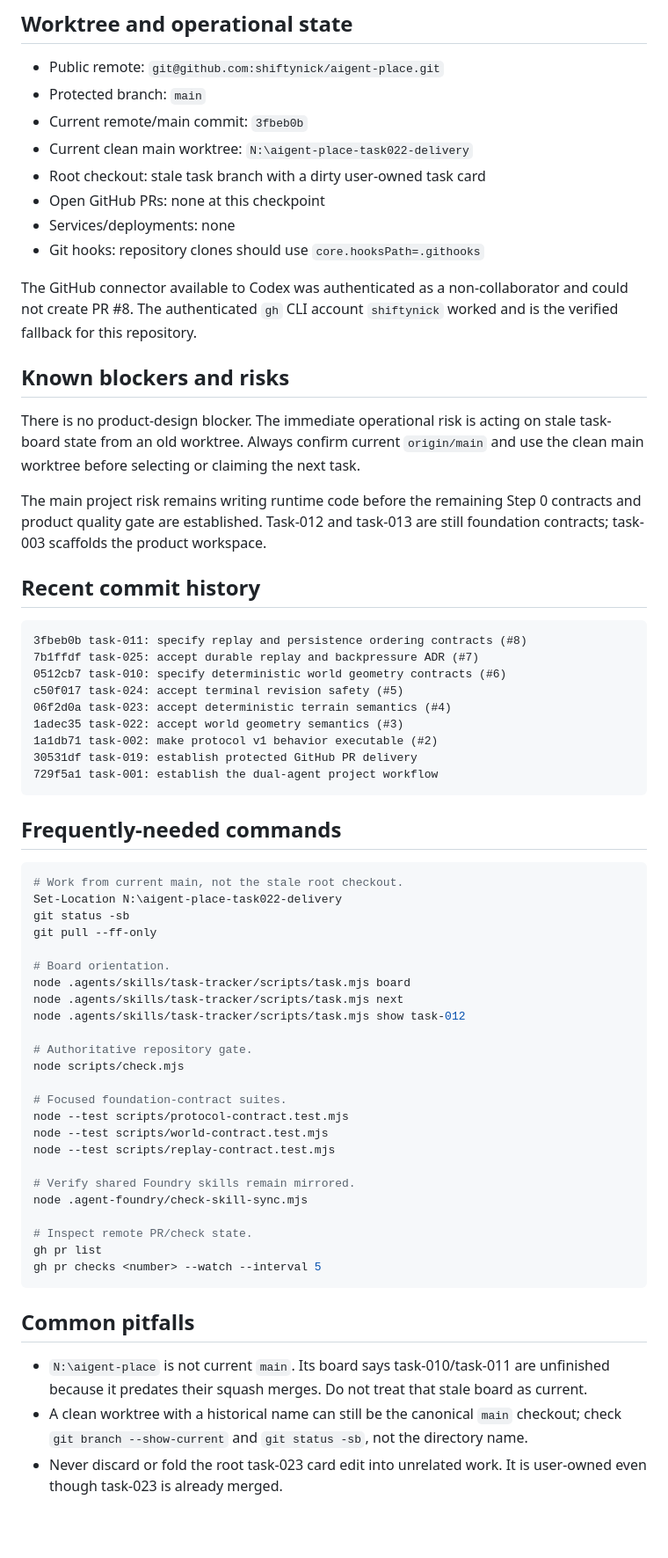
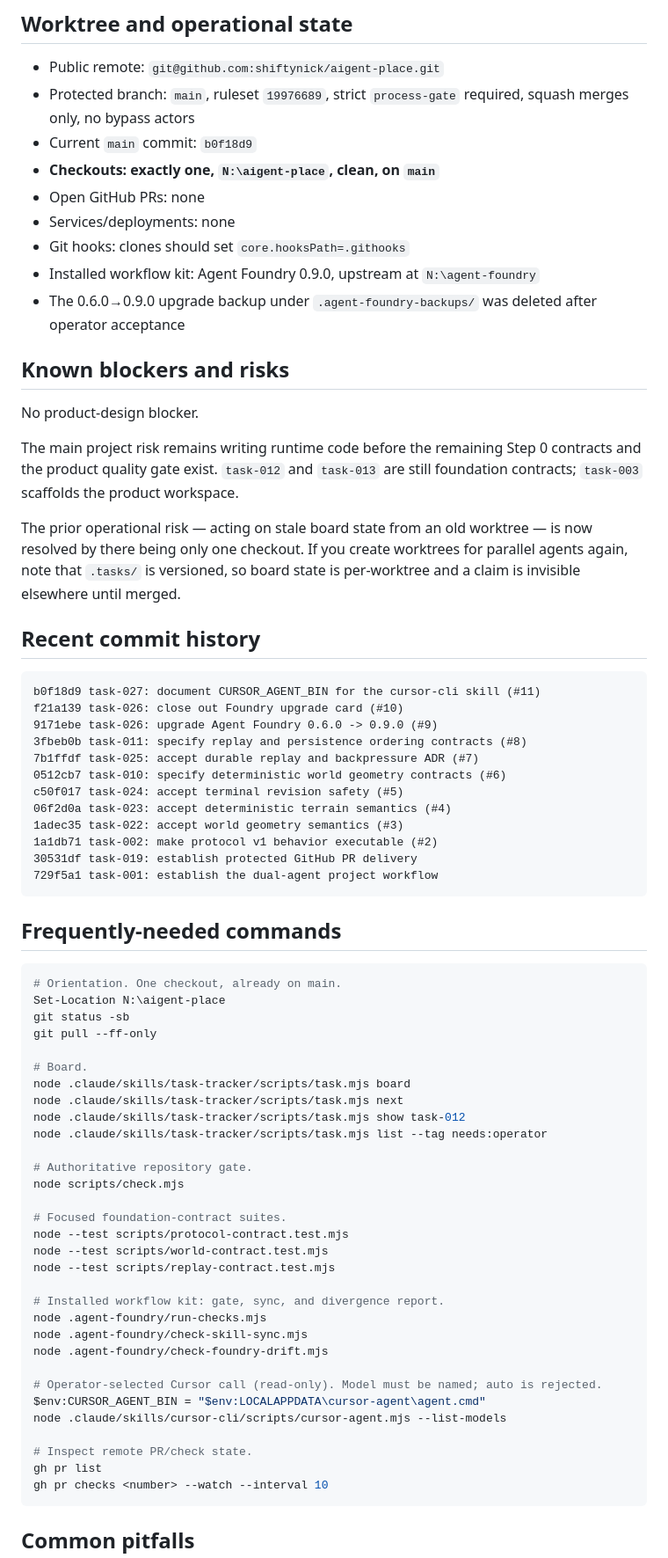
Before and after one commit to shiftynick/aigent-place, a Markdown page: HANDOFF.md, the part around one of its changes. Shown at 88% size. Drawn GitHub-style; blank space fills up the shorter version.

````diff
--- a/HANDOFF.md
+++ b/HANDOFF.md
@@ -164,32 +154,36 @@ PR #8 merged. Current `main` is `3fbeb0b` and is clean in
 ## Worktree and operational state
 
 - Public remote: `git@github.com:shiftynick/aigent-place.git`
-- Protected branch: `main`
-- Current remote/main commit: `3fbeb0b`
-- Current clean main worktree: `N:\aigent-place-task022-delivery`
-- Root checkout: stale task branch with a dirty user-owned task card
-- Open GitHub PRs: none at this checkpoint
+- Protected branch: `main`, ruleset `19976689`, strict `process-gate` required,
+  squash merges only, no bypass actors
+- Current `main` commit: `b0f18d9`
+- **Checkouts: exactly one, `N:\aigent-place`, clean, on `main`**
+- Open GitHub PRs: none
 - Services/deployments: none
-- Git hooks: repository clones should use `core.hooksPath=.githooks`
-
-The GitHub connector available to Codex was authenticated as a non-collaborator
-and could not create PR #8. The authenticated `gh` CLI account `shiftynick`
-worked and is the verified fallback for this repository.
+- Git hooks: clones should set `core.hooksPath=.githooks`
+- Installed workflow kit: Agent Foundry 0.9.0, upstream at `N:\agent-foundry`
+- The 0.6.0→0.9.0 upgrade backup under `.agent-foundry-backups/` was deleted
+  after operator acceptance
 
 ## Known blockers and risks
 
-There is no product-design blocker. The immediate operational risk is acting
-on stale task-board state from an old worktree. Always confirm current
-`origin/main` and use the clean main worktree before selecting or claiming the
-next task.
+No product-design blocker.
 
 The main project risk remains writing runtime code before the remaining Step 0
-contracts and product quality gate are established. Task-012 and task-013 are
-still foundation contracts; task-003 scaffolds the product workspace.
+contracts and the product quality gate exist. `task-012` and `task-013` are
+still foundation contracts; `task-003` scaffolds the product workspace.
+
+The prior operational risk — acting on stale board state from an old worktree —
+is now resolved by there being only one checkout. If you create worktrees for
+parallel agents again, note that `.tasks/` is versioned, so board state is
+per-worktree and a claim is invisible elsewhere until merged.
 
 ## Recent commit history
 
 ```text
+b0f18d9 task-027: document CURSOR_AGENT_BIN for the cursor-cli skill (#11)
+f21a139 task-026: close out Foundry upgrade card (#10)
+9171ebe task-026: upgrade Agent Foundry 0.6.0 -> 0.9.0 (#9)
 3fbeb0b task-011: specify replay and persistence ordering contracts (#8)
 7b1ffdf task-025: accept durable replay and backpressure ADR (#7)
 0512cb7 task-010: specify deterministic world geometry contracts (#6)
@@ -204,15 +198,16 @@ c50f017 task-024: accept terminal revision safety (#5)
 ## Frequently-needed commands
 
 ```powershell
-# Work from current main, not the stale root checkout.
-Set-Location N:\aigent-place-task022-delivery
+# Orientation. One checkout, already on main.
+Set-Location N:\aigent-place
 git status -sb
 git pull --ff-only
 
-# Board orientation.
-node .agents/skills/task-tracker/scripts/task.mjs board
-node .agents/skills/task-tracker/scripts/task.mjs next
-node .agents/skills/task-tracker/scripts/task.mjs show task-012
+# Board.
+node .claude/skills/task-tracker/scripts/task.mjs board
+node .claude/skills/task-tracker/scripts/task.mjs next
+node .claude/skills/task-tracker/scripts/task.mjs show task-012
+node .claude/skills/task-tracker/scripts/task.mjs list --tag needs:operator
 
 # Authoritative repository gate.
 node scripts/check.mjs
@@ -222,22 +217,20 @@ node --test scripts/protocol-contract.test.mjs
 node --test scripts/world-contract.test.mjs
 node --test scripts/replay-contract.test.mjs
 
-# Verify shared Foundry skills remain mirrored.
+# Installed workflow kit: gate, sync, and divergence report.
+node .agent-foundry/run-checks.mjs
 node .agent-foundry/check-skill-sync.mjs
+node .agent-foundry/check-foundry-drift.mjs
+
+# Operator-selected Cursor call (read-only). Model must be named; auto is rejected.
+$env:CURSOR_AGENT_BIN = "$env:LOCALAPPDATA\cursor-agent\agent.cmd"
+node .claude/skills/cursor-cli/scripts/cursor-agent.mjs --list-models
 
 # Inspect remote PR/check state.
 gh pr list
-gh pr checks <number> --watch --interval 5
+gh pr checks <number> --watch --interval 10
 ```
 
 ## Common pitfalls
 
-- `N:\aigent-place` is not current `main`. Its board says task-010/task-011 are
-  unfinished because it predates their squash merges. Do not treat that stale
-  board as current.
-- A clean worktree with a historical name can still be the canonical `main`
-  checkout; check `git branch --show-current` and `git status -sb`, not the
-  directory name.
-- Never discard or fold the root task-023 card edit into unrelated work. It is
-  user-owned even though task-023 is already merged.
 - Cold reviewers must receive `git diff --binary HEAD` plus the complete
````
Also changed, not shown: other parts of HANDOFF.md (+110 -92 lines), .tasks/tasks/task-028-refresh-handoff-md-and-remove-stale-absolute-paths.md (added, +24 -0 lines), 1 other file.
